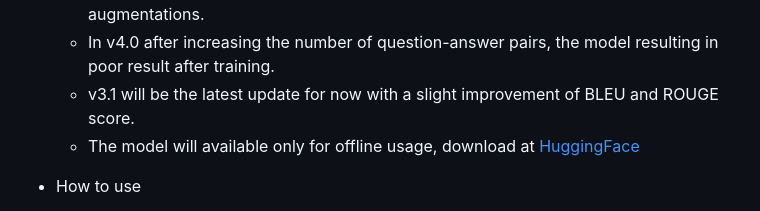
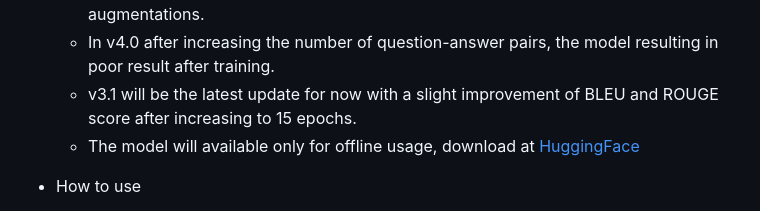
Before and after one commit to arifian853/arifian.ai, a Markdown page: README.md, the part around the change. Rendered like a GitHub page.

```diff
--- a/README.md
+++ b/README.md
@@ -260,7 +260,7 @@ The method used in this project is Method 3, fine-tuning with pre-trained model
     - With a significant increase in the number of question-answer pairs, the model can achieve a BLEU score of 39.23%. However, the ROUGE score remains stagnant, leading to a larger average loss during training, and an almost stagnant result when tested.
     - Current plan: increase the number of question-answer pairs in the dataset with lots of augmentations.
     - In v4.0 after increasing the number of question-answer pairs, the model resulting in poor result after training.
-    - v3.1 will be the latest update for now with a slight improvement of BLEU and ROUGE score.
+    - v3.1 will be the latest update for now with a slight improvement of BLEU and ROUGE score after increasing to 15 epochs.
     - The model will available only for offline usage, download at [HuggingFace](https://huggingface.co/arifian853/arifian.ai)
 
 - How to use
```
